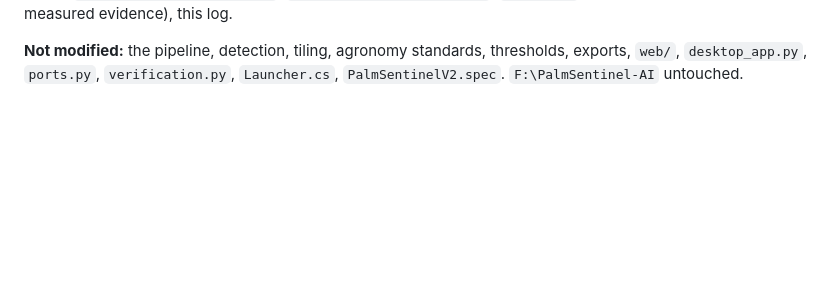
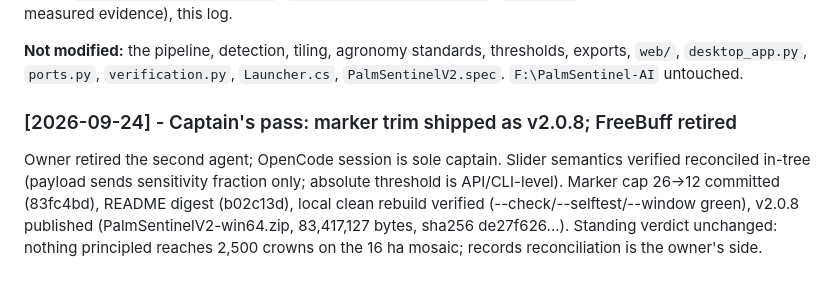
Before and after one commit to Zurplox/PalmSentinel-AI-V2, a Markdown page: SYSTEM_LIVING_LOG_V2.md, the part around the change. Drawn GitHub-style; blank space fills up the shorter version.

Commit message:
docs: record v2.0.8 captain's release

```diff
--- a/SYSTEM_LIVING_LOG_V2.md
+++ b/SYSTEM_LIVING_LOG_V2.md
@@ -1410,3 +1410,7 @@ Kept deliberately: the direct-run `sys.path` shim (a measured `ModuleNotFoundErr
 **Files modified:** `static/js/render.js` (both gates), `static/js/state.js` (`overlays.rosette`), `static/js/panels.js` (bind, listen, sync), `templates/index.html` (the second switch with an honest tooltip for each), `tests/test_ui_contract.py`, `tests/golden/selftest.txt`, `README.md` (the two overlays and the measured evidence), this log.
 
 **Not modified:** the pipeline, detection, tiling, agronomy standards, thresholds, exports, `web/`, `desktop_app.py`, `ports.py`, `verification.py`, `Launcher.cs`, `PalmSentinelV2.spec`. `F:\PalmSentinel-AI` untouched.
+
+### [2026-09-24] - Captain's pass: marker trim shipped as v2.0.8; FreeBuff retired
+
+Owner retired the second agent; OpenCode session is sole captain. Slider semantics verified reconciled in-tree (payload sends sensitivity fraction only; absolute threshold is API/CLI-level). Marker cap 26->12 committed (83fc4bd), README digest (b02c13d), local clean rebuild verified (--check/--selftest/--window green), v2.0.8 published (PalmSentinelV2-win64.zip, 83,417,127 bytes, sha256 de27f626...). Standing verdict unchanged: nothing principled reaches 2,500 crowns on the 16 ha mosaic; records reconciliation is the owner's side.
```
